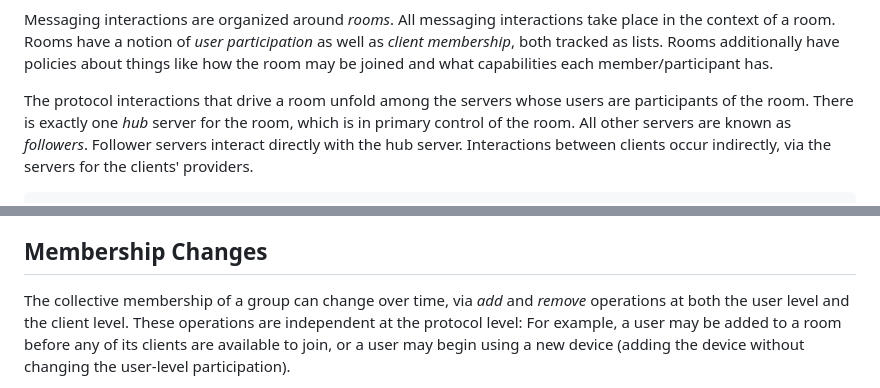
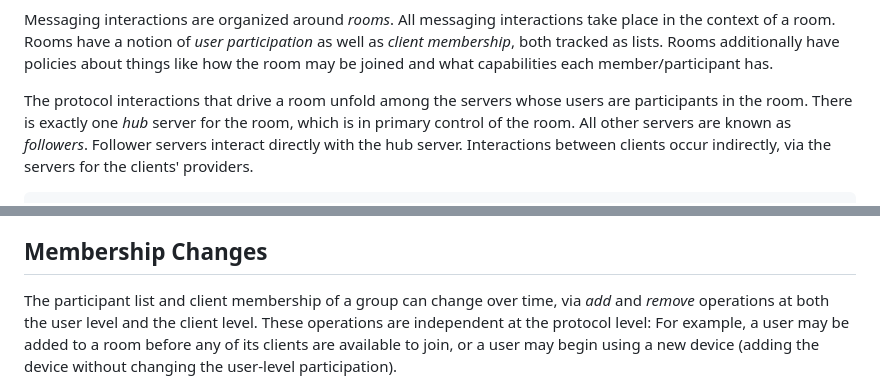
Before and after one commit to ietf-wg-mimi/mimi-arch, a Markdown page: draft-barnes-mimi-arch.md, 2 parts joined by grey strips. GitHub-like rendering.

Commit message:
Apply suggestions from code review
Co-authored-by: Richard Barnes <rlb@ipv.sx>

```diff
--- a/draft-barnes-mimi-arch.md
+++ b/draft-barnes-mimi-arch.md
@@ -79,7 +79,7 @@ Rooms additionally have policies about things like how the room may be joined
 and what capabilities each member/participant has.
 
 The protocol interactions that drive a room unfold among the servers whose users
-are participants of the room.  There is exactly one _hub_ server for the room, which
+are participants in the room.  There is exactly one _hub_ server for the room, which
 is in primary control of the room.  All other servers are known as _followers_.
 Follower servers interact directly with the hub server.  Interactions between
 clients occur indirectly, via the servers for the clients' providers.
@@ -182,7 +182,7 @@ the room.
 
 ## Membership Changes
 
-The collective membership of a group can change over time, via _add_ and _remove_
+The participant list and client membership of a group can change over time, via _add_ and _remove_
 operations at both the user level and the client level.  These operations are
 independent at the protocol level: For example, a user may be added to a room
 before any of its clients are available to join, or a user may begin using a new
```
